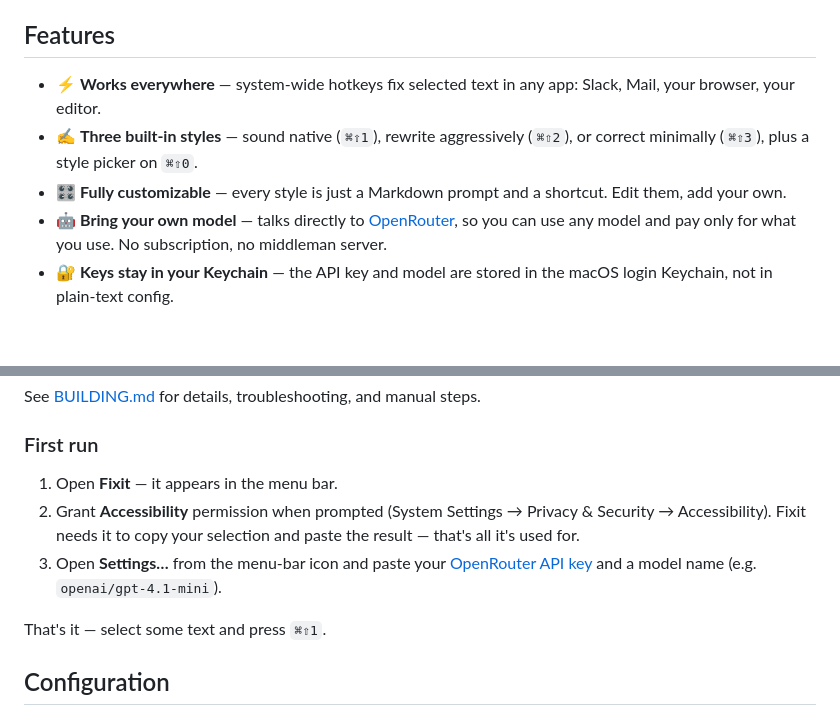
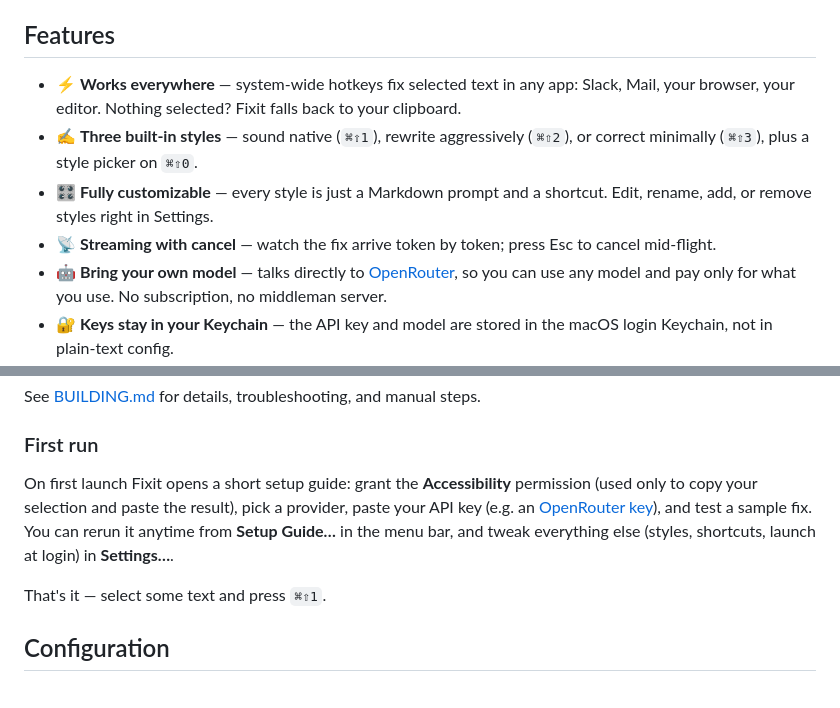
Before and after one commit to ivanrvpereira/fixit, a Markdown page: README.md, 2 parts joined by grey strips. GitHub-like rendering; blank space fills up the shorter version.

Commit message:
docs: cover onboarding, streaming, and style management

```diff
--- a/README.md
+++ b/README.md
@@ -17,9 +17,10 @@
 
 ## Features
 
-- ⚡ **Works everywhere** — system-wide hotkeys fix selected text in any app: Slack, Mail, your browser, your editor.
+- ⚡ **Works everywhere** — system-wide hotkeys fix selected text in any app: Slack, Mail, your browser, your editor. Nothing selected? Fixit falls back to your clipboard.
 - ✍️ **Three built-in styles** — sound native (`⌘⇧1`), rewrite aggressively (`⌘⇧2`), or correct minimally (`⌘⇧3`), plus a style picker on `⌘⇧0`.
-- 🎛️ **Fully customizable** — every style is just a Markdown prompt and a shortcut. Edit them, add your own.
+- 🎛️ **Fully customizable** — every style is just a Markdown prompt and a shortcut. Edit, rename, add, or remove styles right in Settings.
+- 📡 **Streaming with cancel** — watch the fix arrive token by token; press Esc to cancel mid-flight.
 - 🤖 **Bring your own model** — talks directly to [OpenRouter](https://openrouter.ai), so you can use any model and pay only for what you use. No subscription, no middleman server.
 - 🔐 **Keys stay in your Keychain** — the API key and model are stored in the macOS login Keychain, not in plain-text config.
 - 👻 **Lightweight** — a small menu-bar app with no Dock icon, plus a CLI mode for scripting and testing.
@@ -54,9 +55,7 @@ See [BUILDING.md](BUILDING.md) for details, troubleshooting, and manual steps.
 
 ### First run
 
-1. Open **Fixit** — it appears in the menu bar.
-2. Grant **Accessibility** permission when prompted (System Settings → Privacy & Security → Accessibility). Fixit needs it to copy your selection and paste the result — that's all it's used for.
-3. Open **Settings…** from the menu-bar icon and paste your [OpenRouter API key](https://openrouter.ai/keys) and a model name (e.g. `openai/gpt-4.1-mini`).
+On first launch Fixit opens a short setup guide: grant the **Accessibility** permission (used only to copy your selection and paste the result), pick a provider, paste your API key (e.g. an [OpenRouter key](https://openrouter.ai/keys)), and test a sample fix. You can rerun it anytime from **Setup Guide…** in the menu bar, and tweak everything else (styles, shortcuts, launch at login) in **Settings…**.
 
 That's it — select some text and press `⌘⇧1`.
 
```
